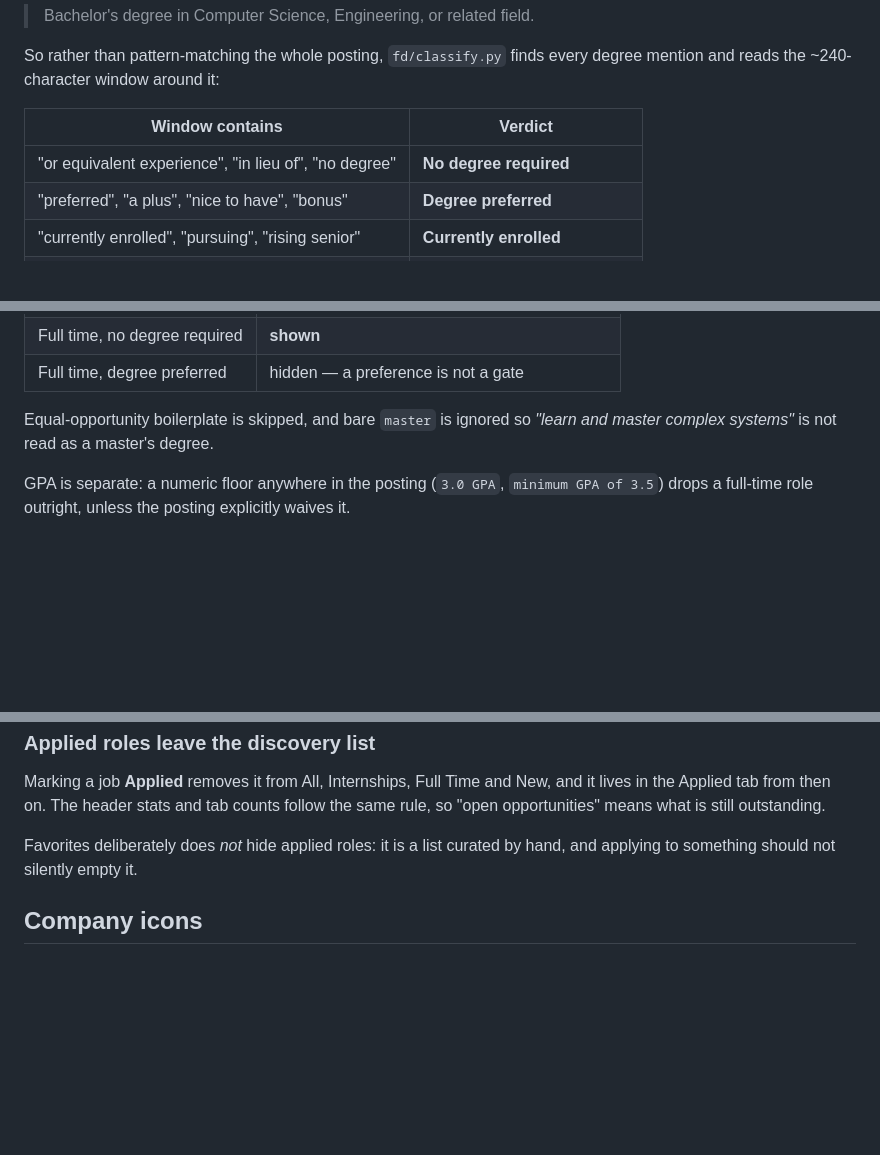
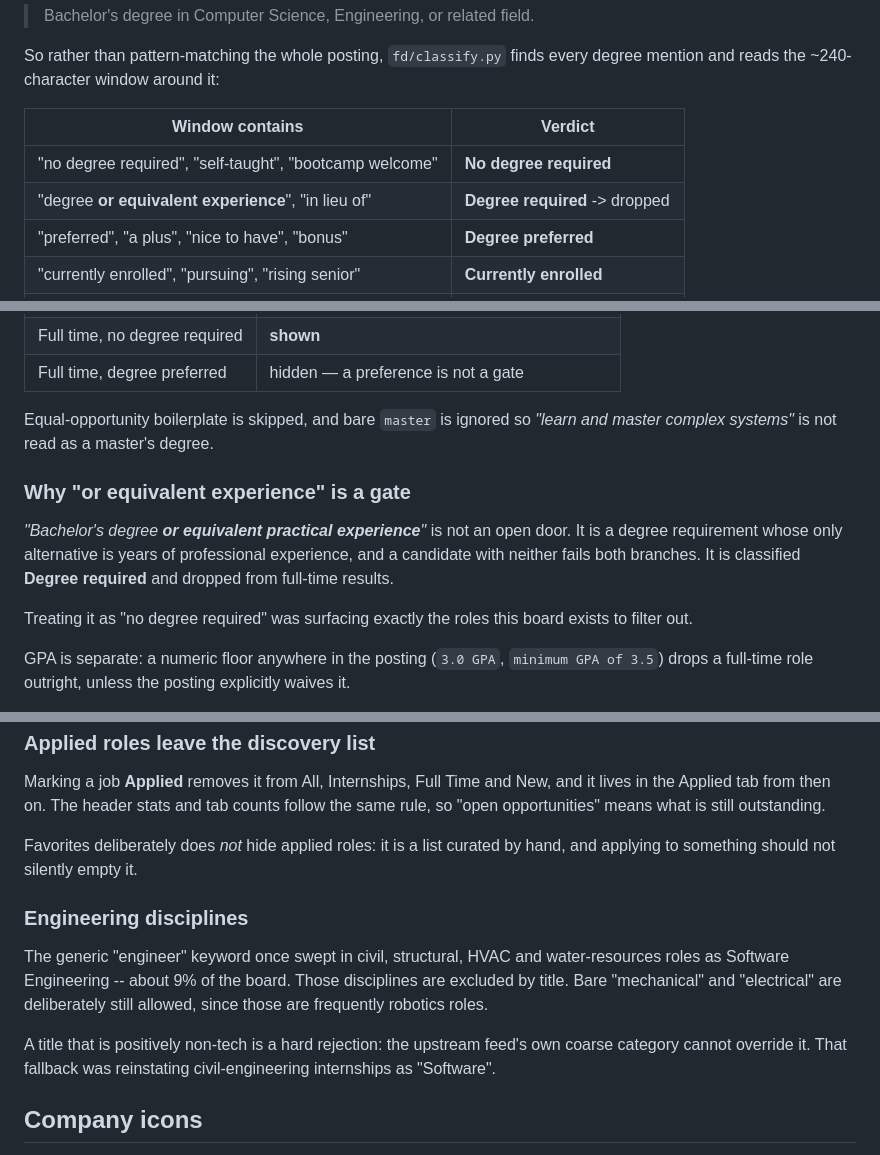
Before and after one commit to shubhi-stva/funemployment-destroyer, a Markdown page: README.md, 3 parts joined by grey strips. GitHub-like rendering; blank space fills up the shorter version.

Commit message:
Document the degree-or-experience rule and discipline filtering

```diff
--- a/README.md
+++ b/README.md
@@ -94,7 +94,8 @@ degree mention and reads the ~240-character window around it:
 
 | Window contains | Verdict |
 | --- | --- |
-| "or equivalent experience", "in lieu of", "no degree" | **No degree required** |
+| "no degree required", "self-taught", "bootcamp welcome" | **No degree required** |
+| "degree **or equivalent experience**", "in lieu of" | **Degree required** -> dropped |
 | "preferred", "a plus", "nice to have", "bonus" | **Degree preferred** |
 | "currently enrolled", "pursuing", "rising senior" | **Currently enrolled** |
 | nothing qualifying it (a bare bullet) | **Degree required** → dropped |
@@ -120,6 +121,16 @@ The chip is shown only where it tells you something actionable:
 
 Equal-opportunity boilerplate is skipped, and bare `master` is ignored so
 *"learn and master complex systems"* is not read as a master's degree.
+
+### Why "or equivalent experience" is a gate
+
+*"Bachelor's degree **or equivalent practical experience**"* is not an open
+door. It is a degree requirement whose only alternative is years of
+professional experience, and a candidate with neither fails both branches. It
+is classified **Degree required** and dropped from full-time results.
+
+Treating it as "no degree required" was surfacing exactly the roles this board
+exists to filter out.
 
 GPA is separate: a numeric floor anywhere in the posting (`3.0 GPA`,
 `minimum GPA of 3.5`) drops a full-time role outright, unless the posting
@@ -306,6 +317,17 @@ follow the same rule, so "open opportunities" means what is still outstanding.
 Favorites deliberately does *not* hide applied roles: it is a list curated by
 hand, and applying to something should not silently empty it.
 
+### Engineering disciplines
+
+The generic "engineer" keyword once swept in civil, structural, HVAC and
+water-resources roles as Software Engineering -- about 9% of the board. Those
+disciplines are excluded by title. Bare "mechanical" and "electrical" are
+deliberately still allowed, since those are frequently robotics roles.
+
+A title that is positively non-tech is a hard rejection: the upstream feed's
+own coarse category cannot override it. That fallback was reinstating
+civil-engineering internships as "Software".
+
 ## Company icons
 
 Job URLs point at ATS hosts, never the employer, so the domain is looked up
```
